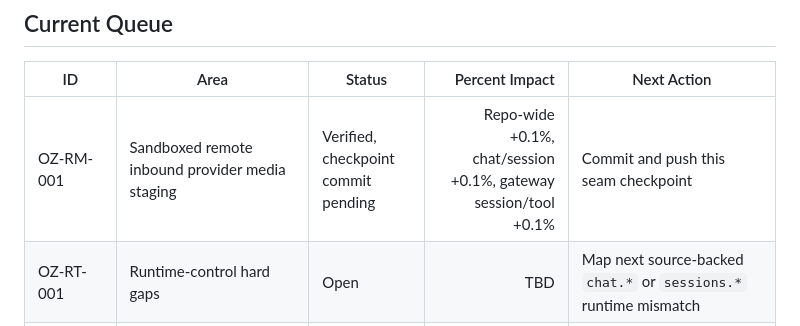
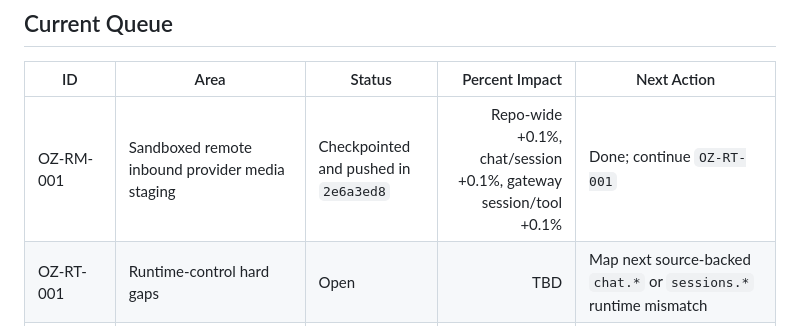
Before and after one commit to vgcman16/OpenZues, a Markdown page: docs/tracking/00-cross-repo-implementation-tracker.md, the part around the change. GitHub-like rendering.

Commit message:
Record remote media parity checkpoint

```diff
--- a/docs/tracking/00-cross-repo-implementation-tracker.md
+++ b/docs/tracking/00-cross-repo-implementation-tracker.md
@@ -45,7 +45,7 @@ Known untracked temp/log artifacts are unrelated and must remain unstaged.
 
 | ID | Area | Status | Percent Impact | Next Action |
 | --- | --- | --- | ---: | --- |
-| OZ-RM-001 | Sandboxed remote inbound provider media staging | Verified, checkpoint commit pending | Repo-wide +0.1%, chat/session +0.1%, gateway session/tool +0.1% | Commit and push this seam checkpoint |
+| OZ-RM-001 | Sandboxed remote inbound provider media staging | Checkpointed and pushed in `2e6a3ed8` | Repo-wide +0.1%, chat/session +0.1%, gateway session/tool +0.1% | Done; continue `OZ-RT-001` |
 | OZ-RT-001 | Runtime-control hard gaps | Open | TBD | Map next source-backed `chat.*` or `sessions.*` runtime mismatch |
 | OZ-PKG-001 | Packaging/distribution breadth | Open | Broad | Map Windows-first doctor/package surfaces against OpenClaw |
 | OZ-PLUGIN-001 | Real installed plugin module import/activation | Open | Broad | Compare OpenClaw plugin activation/import lifecycle and implement next seam |
```
Also changed, not shown: docs/tracking/01-openzues-openclaw-parity-status.md (+1 -1 lines).
